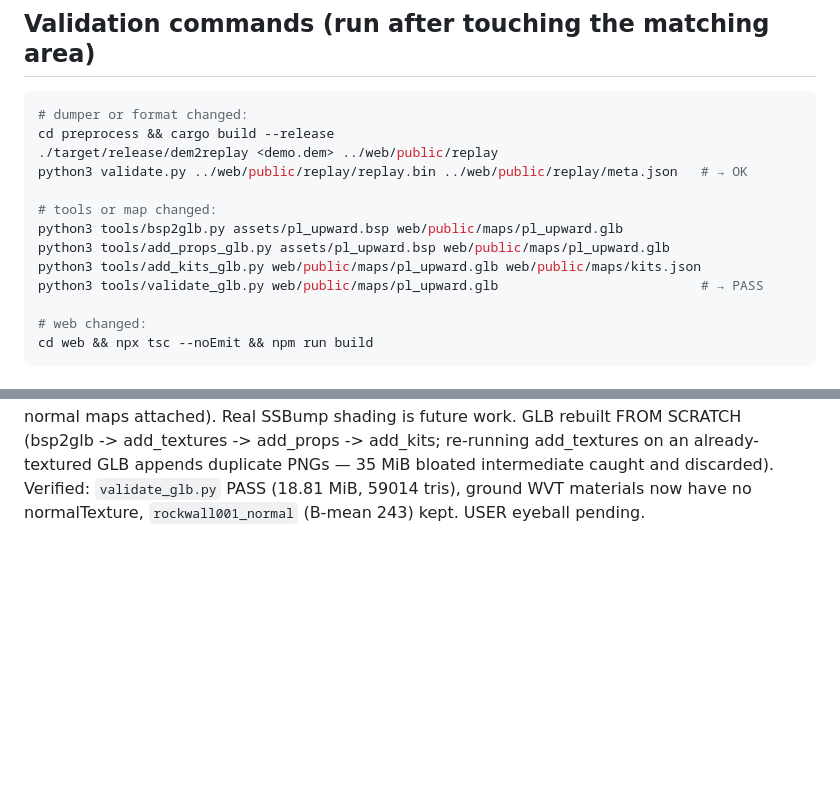
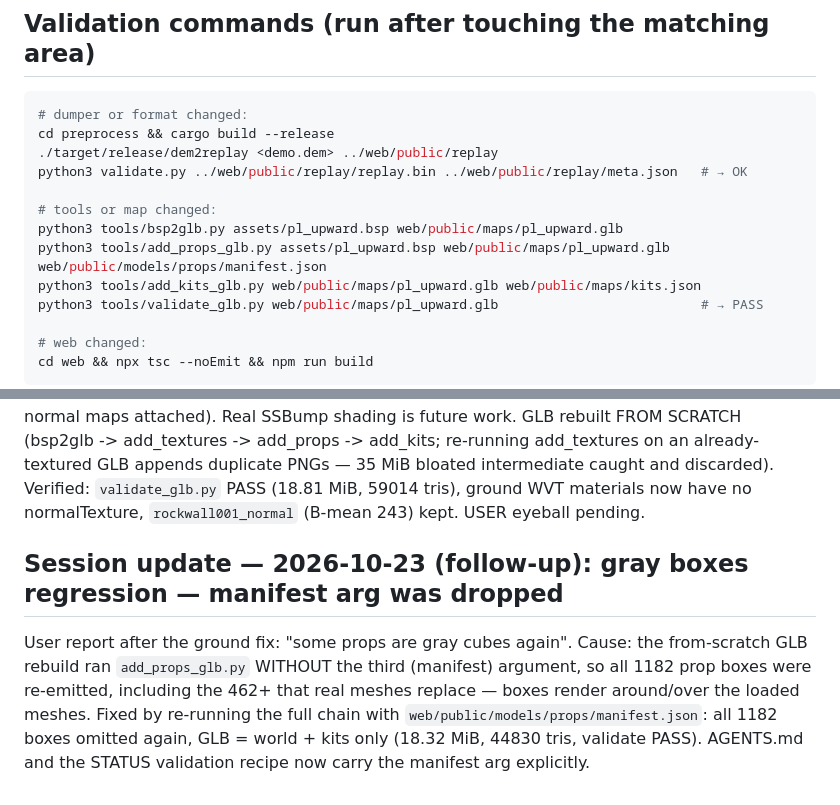
Before and after one commit to ea29ia/tf2-demo-viewer, a Markdown page: docs/agent-notes/STATUS.md, 2 parts joined by grey strips. GitHub-like rendering; blank space fills up the shorter version.

Commit message:
docs: props manifest arg is required in the GLB chain recipe
Rebuilding the map GLB without web/public/models/props/manifest.json
re-emits all prop boxes over the real meshes (gray-cube regression seen
2026-10-23). Recipe updated in AGENTS.md and STATUS.md.

```diff
--- a/docs/agent-notes/STATUS.md
+++ b/docs/agent-notes/STATUS.md
@@ -177,7 +177,7 @@ python3 validate.py ../web/public/replay/replay.bin ../web/public/replay/meta.js
 
 # tools or map changed:
 python3 tools/bsp2glb.py assets/pl_upward.bsp web/public/maps/pl_upward.glb
-python3 tools/add_props_glb.py assets/pl_upward.bsp web/public/maps/pl_upward.glb
+python3 tools/add_props_glb.py assets/pl_upward.bsp web/public/maps/pl_upward.glb web/public/models/props/manifest.json
 python3 tools/add_kits_glb.py web/public/maps/pl_upward.glb web/public/maps/kits.json
 python3 tools/validate_glb.py web/public/maps/pl_upward.glb                          # → PASS
 
@@ -519,3 +519,14 @@ duplicate PNGs — 35 MiB bloated intermediate caught and discarded).
 Verified: `validate_glb.py` PASS (18.81 MiB, 59014 tris), ground WVT
 materials now have no normalTexture, `rockwall001_normal` (B-mean 243) kept.
 USER eyeball pending.
+
+## Session update — 2026-10-23 (follow-up): gray boxes regression — manifest arg was dropped
+
+User report after the ground fix: "some props are gray cubes again". Cause:
+the from-scratch GLB rebuild ran `add_props_glb.py` WITHOUT the third
+(manifest) argument, so all 1182 prop boxes were re-emitted, including the
+462+ that real meshes replace — boxes render around/over the loaded meshes.
+Fixed by re-running the full chain with
+`web/public/models/props/manifest.json`: all 1182 boxes omitted again, GLB =
+world + kits only (18.32 MiB, 44830 tris, validate PASS). AGENTS.md and the
+STATUS validation recipe now carry the manifest arg explicitly.
```
Also changed, not shown: AGENTS.md (+1 -1 lines).
